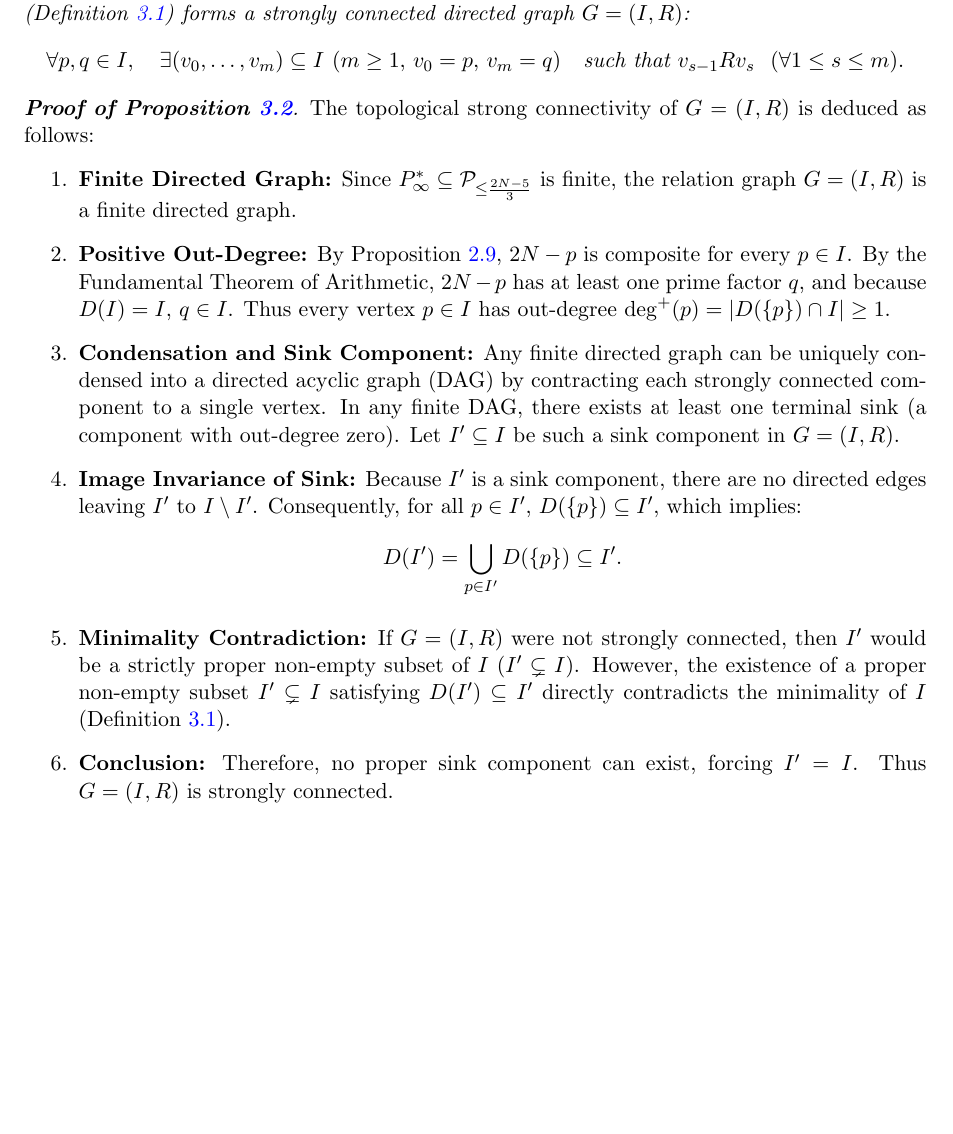
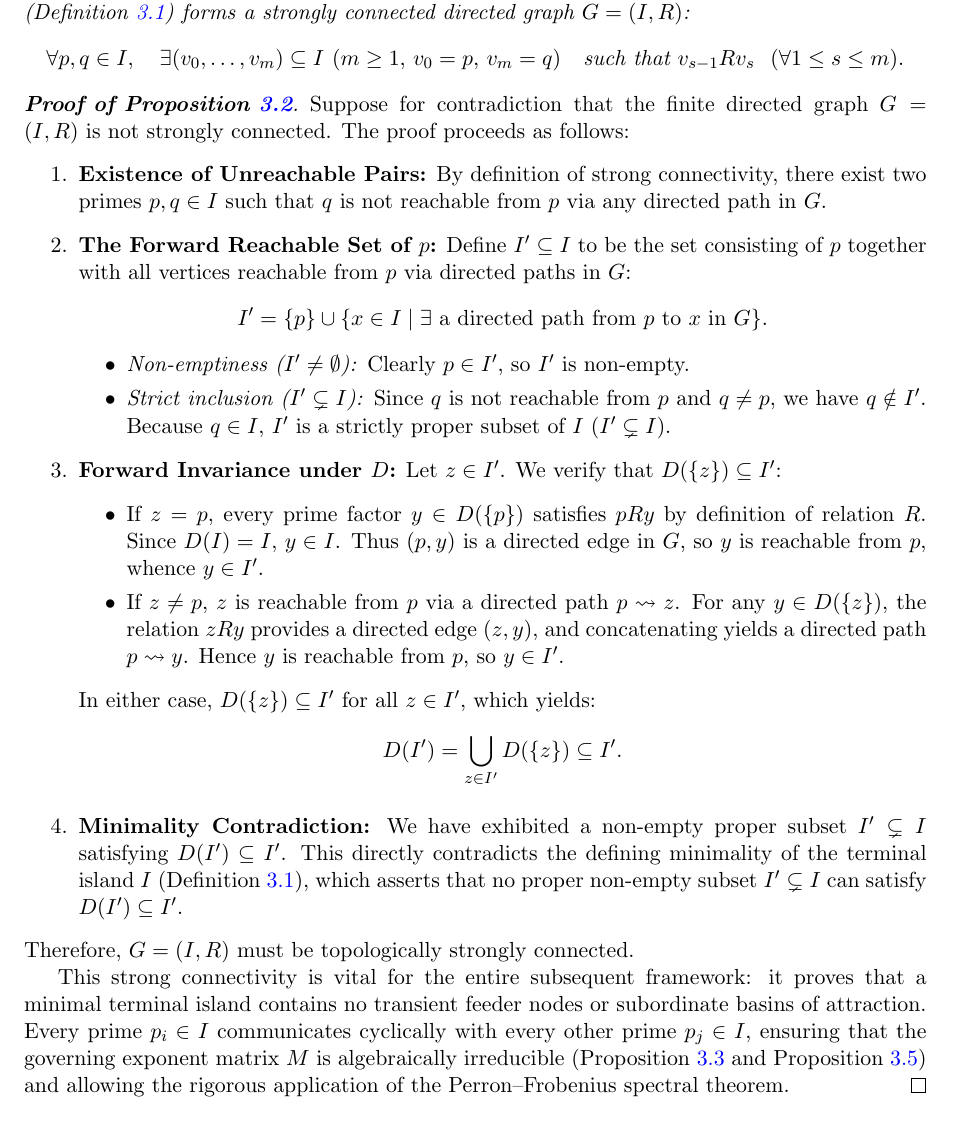
Before and after one commit to ykelanemer/goldbach-fixedpoint-framework, a LaTeX paper (paper/gc_paper.tex): part of page 9 of 38, cut so that both start at the same text, the shorter picture padded with empty space. Compiled offline with pdfLaTeX.

Commit message:
fix: enhance proof structure in gc_paper.tex for clarity and completeness

```diff
--- a/paper/gc_paper.tex
+++ b/paper/gc_paper.tex
@@ -336,18 +336,31 @@ Define the directed relation $R$ on $P^*_\infty$ by $p R q \iff q \mid (2N - p)$
 \]
 \end{proposition}
 \begin{proof}[\textbf{Proof of Proposition~\ref{prop:strong_connectivity}}]
-The topological strong connectivity of $G = (I, R)$ is deduced as follows:
-\begin{enumerate}
-    \item \textbf{Finite Directed Graph:} Since $P^*_\infty \subseteq \mathcal{P}_{\le \frac{2N-5}{3}}$ is finite, the relation graph $G = (I, R)$ is a finite directed graph.
-    \item \textbf{Positive Out-Degree:} By Proposition~\ref{prop:compositeness_complements}, $2N - p$ is composite for every $p \in I$. By the Fundamental Theorem of Arithmetic, $2N - p$ has at least one prime factor $q$, and because $D(I) = I$, $q \in I$. Thus every vertex $p \in I$ has out-degree $\operatorname{deg}^+(p) = |D(\{p\}) \cap I| \ge 1$.
-    \item \textbf{Condensation and Sink Component:} Any finite directed graph can be uniquely condensed into a directed acyclic graph (DAG) by contracting each strongly connected component to a single vertex. In any finite DAG, there exists at least one terminal sink (a component with out-degree zero). Let $I' \subseteq I$ be such a sink component in $G = (I, R)$.
-    \item \textbf{Image Invariance of Sink:} Because $I'$ is a sink component, there are no directed edges leaving $I'$ to $I \setminus I'$. Consequently, for all $p \in I'$, $D(\{p\}) \subseteq I'$, which implies:
-    \[
-    D(I') = \bigcup_{p \in I'} D(\{p\}) \subseteq I'.
-    \]
-    \item \textbf{Minimality Contradiction:} If $G = (I, R)$ were not strongly connected, then $I'$ would be a strictly proper non-empty subset of $I$ ($I' \subsetneq I$). However, the existence of a proper non-empty subset $I' \subsetneq I$ satisfying $D(I') \subseteq I'$ directly contradicts the minimality of $I$ (Definition~\ref{def:terminal_island}).
-    \item \textbf{Conclusion:} Therefore, no proper sink component can exist, forcing $I' = I$. Thus $G = (I, R)$ is strongly connected.
-\end{enumerate}
+Suppose for contradiction that the finite directed graph $G = (I, R)$ is not strongly connected. The proof proceeds as follows:
+\begin{enumerate}
+    \item \textbf{Existence of Unreachable Pairs:} By definition of strong connectivity, there exist two primes $p, q \in I$ such that $q$ is not reachable from $p$ via any directed path in $G$.
+    \item \textbf{The Forward Reachable Set of $p$:} Define $I' \subseteq I$ to be the set consisting of $p$ together with all vertices reachable from $p$ via directed paths in $G$:
+    \[
+    I' = \{p\} \cup \{ x \in I \mid \exists \text{ a directed path from } p \text{ to } x \text{ in } G \}.
+    \]
+    \begin{itemize}
+        \item \textit{Non-emptiness ($I' \neq \emptyset$):} Clearly $p \in I'$, so $I'$ is non-empty.
+        \item \textit{Strict inclusion ($I' \subsetneq I$):} Since $q$ is not reachable from $p$ and $q \ne p$, we have $q \notin I'$. Because $q \in I$, $I'$ is a strictly proper subset of $I$ ($I' \subsetneq I$).
+    \end{itemize}
+    \item \textbf{Forward Invariance under $D$:} Let $z \in I'$. We verify that $D(\{z\}) \subseteq I'$:
+    \begin{itemize}
+        \item If $z = p$, every prime factor $y \in D(\{p\})$ satisfies $p R y$ by definition of relation $R$. Since $D(I) = I$, $y \in I$. Thus $(p, y)$ is a directed edge in $G$, so $y$ is reachable from $p$, whence $y \in I'$.
+        \item If $z \ne p$, $z$ is reachable from $p$ via a directed path $p \rightsquigarrow z$. For any $y \in D(\{z\})$, the relation $z R y$ provides a directed edge $(z, y)$, and concatenating yields a directed path $p \rightsquigarrow y$. Hence $y$ is reachable from $p$, so $y \in I'$.
+    \end{itemize}
+    In either case, $D(\{z\}) \subseteq I'$ for all $z \in I'$, which yields:
+    \[
+    D(I') = \bigcup_{z \in I'} D(\{z\}) \subseteq I'.
+    \]
+    \item \textbf{Minimality Contradiction:} We have exhibited a non-empty proper subset $I' \subsetneq I$ satisfying $D(I') \subseteq I'$. This directly contradicts the defining minimality of the terminal island $I$ (Definition~\ref{def:terminal_island}), which asserts that no proper non-empty subset $I' \subsetneq I$ can satisfy $D(I') \subseteq I'$.
+\end{enumerate}
+Therefore, $G = (I, R)$ must be topologically strongly connected.
+
+This strong connectivity is vital for the entire subsequent framework: it proves that a minimal terminal island contains no transient feeder nodes or subordinate basins of attraction. Every prime $p_i \in I$ communicates cyclically with every other prime $p_j \in I$, ensuring that the governing exponent matrix $M$ is algebraically irreducible (Proposition~\ref{prop:minimal_island} and Proposition~\ref{prop:matrix_rep}) and allowing the rigorous application of the Perron--Frobenius spectral theorem.
 \end{proof}
 
 \begin{proposition}[Existence and Irreducibility of Minimal Terminal Islands]
```
Also changed, not shown: paper/gc_paper.md (+18 -8 lines), paper/gc_paper.pdf, 1 other file.
